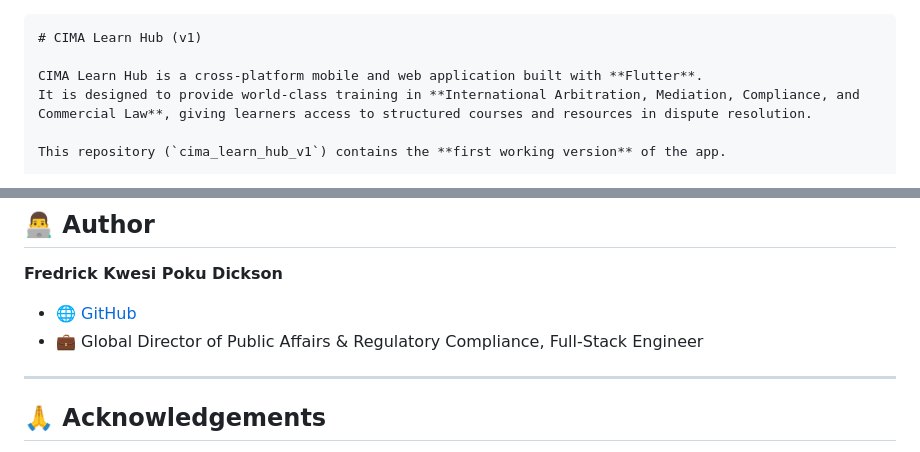
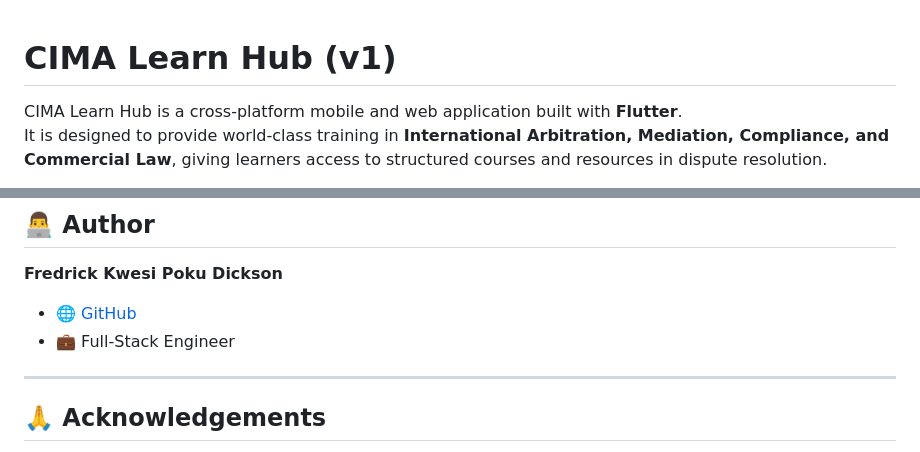
Before and after one commit to FredrickDickson/cima_learn_v1, a Markdown page: README.md, 2 parts joined by grey strips. Rendered like a GitHub page.

````diff
--- a/README.md
+++ b/README.md
@@ -1,4 +1,4 @@
-```markdown
+
 # CIMA Learn Hub (v1)
 
 CIMA Learn Hub is a cross-platform mobile and web application built with **Flutter**.
@@ -139,7 +139,7 @@ This project is licensed under the **MIT License** – see the [LICENSE](LICENSE
 **Fredrick Kwesi Poku Dickson**
 
 * 🌐 [GitHub](https://github.com/FredrickDickson)
-* 💼 Global Director of Public Affairs & Regulatory Compliance, Full-Stack Engineer
+* 💼 Full-Stack Engineer
 
 ---
 
````
Also changed, not shown: other parts of README.md (+1 -5 lines).
